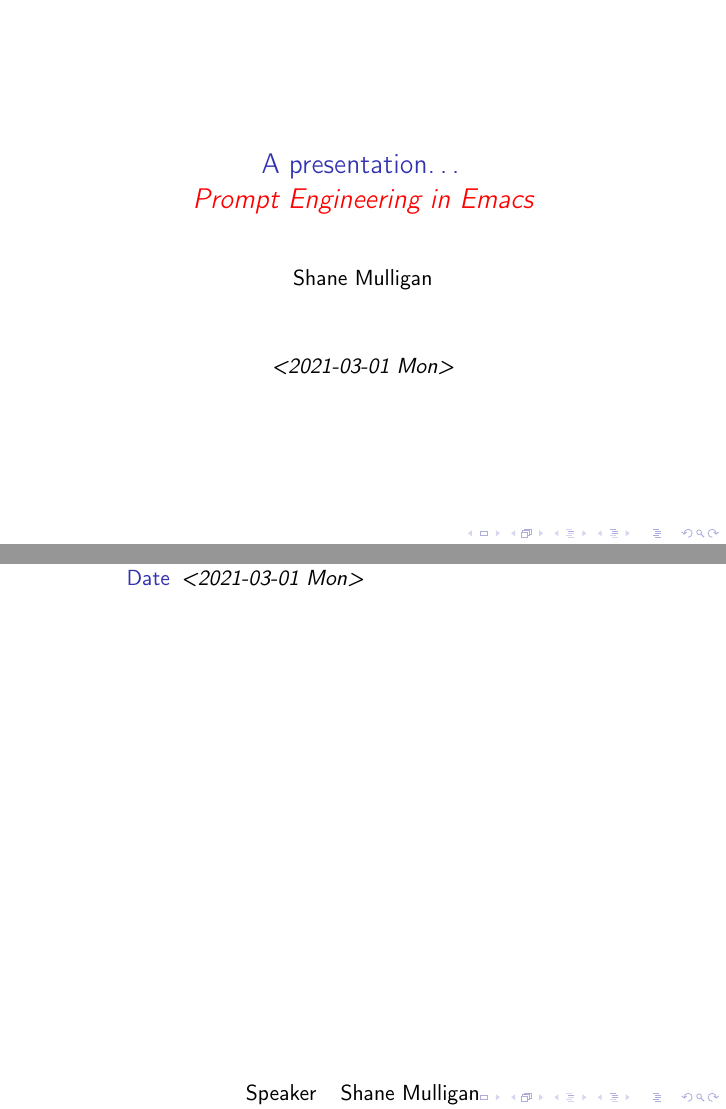
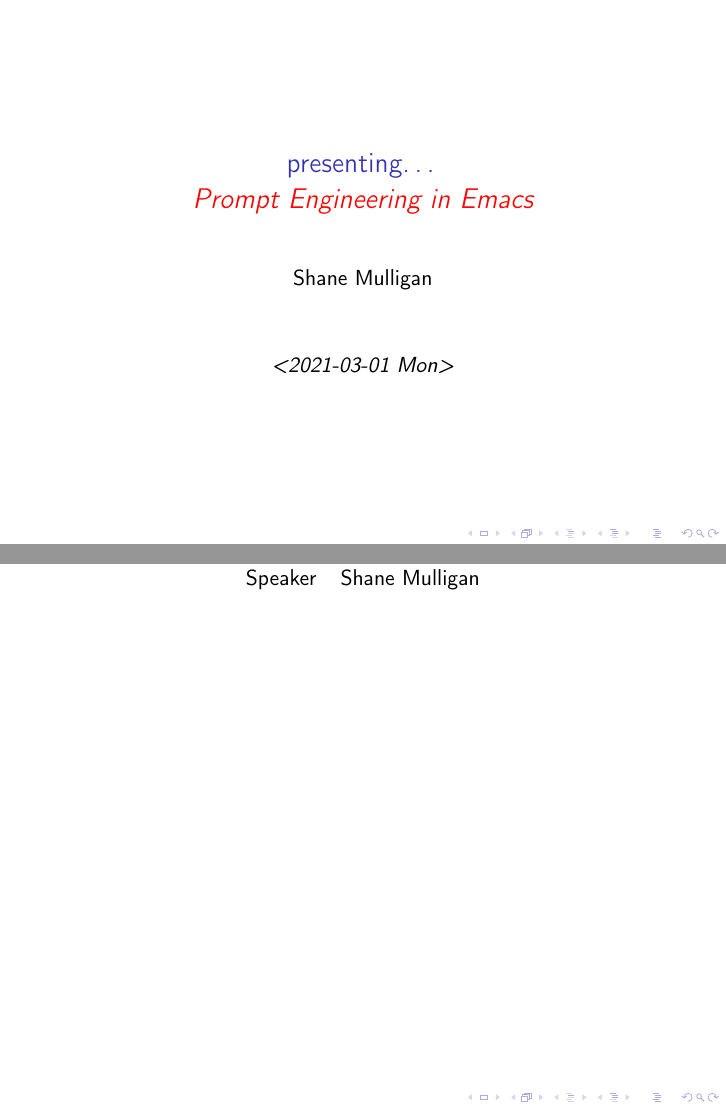
Before and after one commit to gobbletown/presentation-prompt-engineering-in-emacs, LaTeX slides (presentation.tex): pages 1 and 2 of 6, joined at a grey line. Compiled offline with pdfLaTeX.

Commit message:
Mon 01 Mar 2021 21:58:01 NZDT

```diff
--- a/presentation.tex
+++ b/presentation.tex
@@ -17,10 +17,10 @@
 \usetheme{default}
 \author{Shane Mulligan \\  }
 \date{\textit{<2021-03-01 Mon>}}
-\title{A presentation\ldots{} \\   \emph{\alert{Prompt Engineering in Emacs}} \\  }
+\title{presenting\ldots{} \\   \emph{\alert{Prompt Engineering in Emacs}} \\  }
 \hypersetup{
  pdfauthor={Shane Mulligan \\  },
- pdftitle={A presentation\ldots{} \\   \emph{\alert{Prompt Engineering in Emacs}} \\  },
+ pdftitle={presenting\ldots{} \\   \emph{\alert{Prompt Engineering in Emacs}} \\  },
  pdfkeywords={},
  pdfsubject={},
  pdfcreator={Emacs 27.0.91 (Org mode 9.3.6)},
@@ -30,20 +30,16 @@
 \maketitle
 
 \section{Presentation}
-\label{sec:org9fbdc94}
+\label{sec:org67790be}
 \subsection{"\emph{Prompt Engineering in Emacs}"}
-\label{sec:orgcc095ef}
-\begin{description}
-\item[{Date}] \textit{<2021-03-01 Mon>}
-\end{description}
-
+\label{sec:org0ccc55f}
 \begin{center}
 \begin{tabular}{ll}
 Speaker & Shane Mulligan\\
 \end{tabular}
 \end{center}
 
-\begin{frame}[label={sec:org6008c44}]{Repositories to follow along}
+\begin{frame}[label={sec:org299757d}]{Repositories to follow along}
 \begin{center}
 \begin{tabular}{ll}
 Slides & \url{http://github.com/mullikine/presentation-prompt-engineering-in-emacs}\\
```
Also changed, not shown: presentation.pdf, presentation.tex (10 more changed lines), 5 other files.
